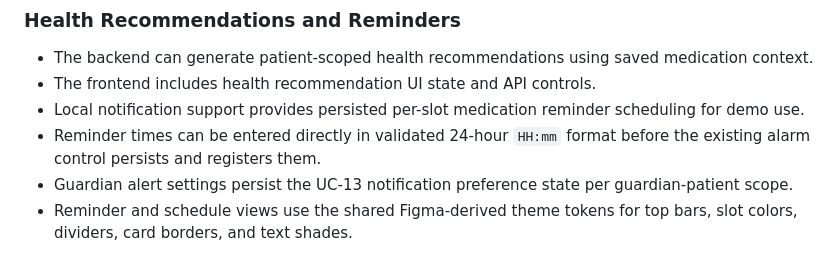
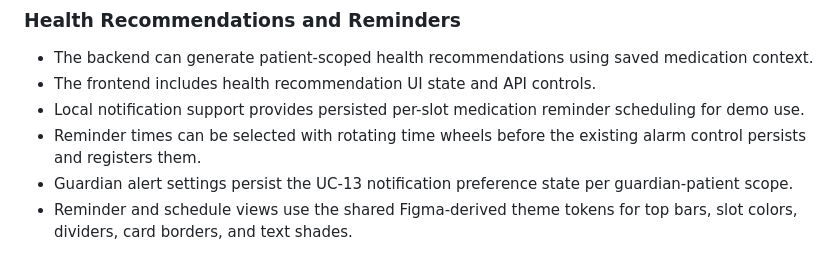
Before and after one commit to 1window2/MedBuddy, a Markdown page: README.md, the part around the change. Drawn GitHub-style.

Commit message:
docs: describe wheel-based reminder time selection

```diff
--- a/README.md
+++ b/README.md
@@ -56,7 +56,7 @@
 - The backend can generate patient-scoped health recommendations using saved medication context.
 - The frontend includes health recommendation UI state and API controls.
 - Local notification support provides persisted per-slot medication reminder scheduling for demo use.
-- Reminder times can be entered directly in validated 24-hour `HH:mm` format before the existing alarm control persists and registers them.
+- Reminder times can be selected with rotating time wheels before the existing alarm control persists and registers them.
 - Guardian alert settings persist the UC-13 notification preference state per guardian-patient scope.
 - Reminder and schedule views use the shared Figma-derived theme tokens for top bars, slot colors, dividers, card borders, and text shades.
 
```
